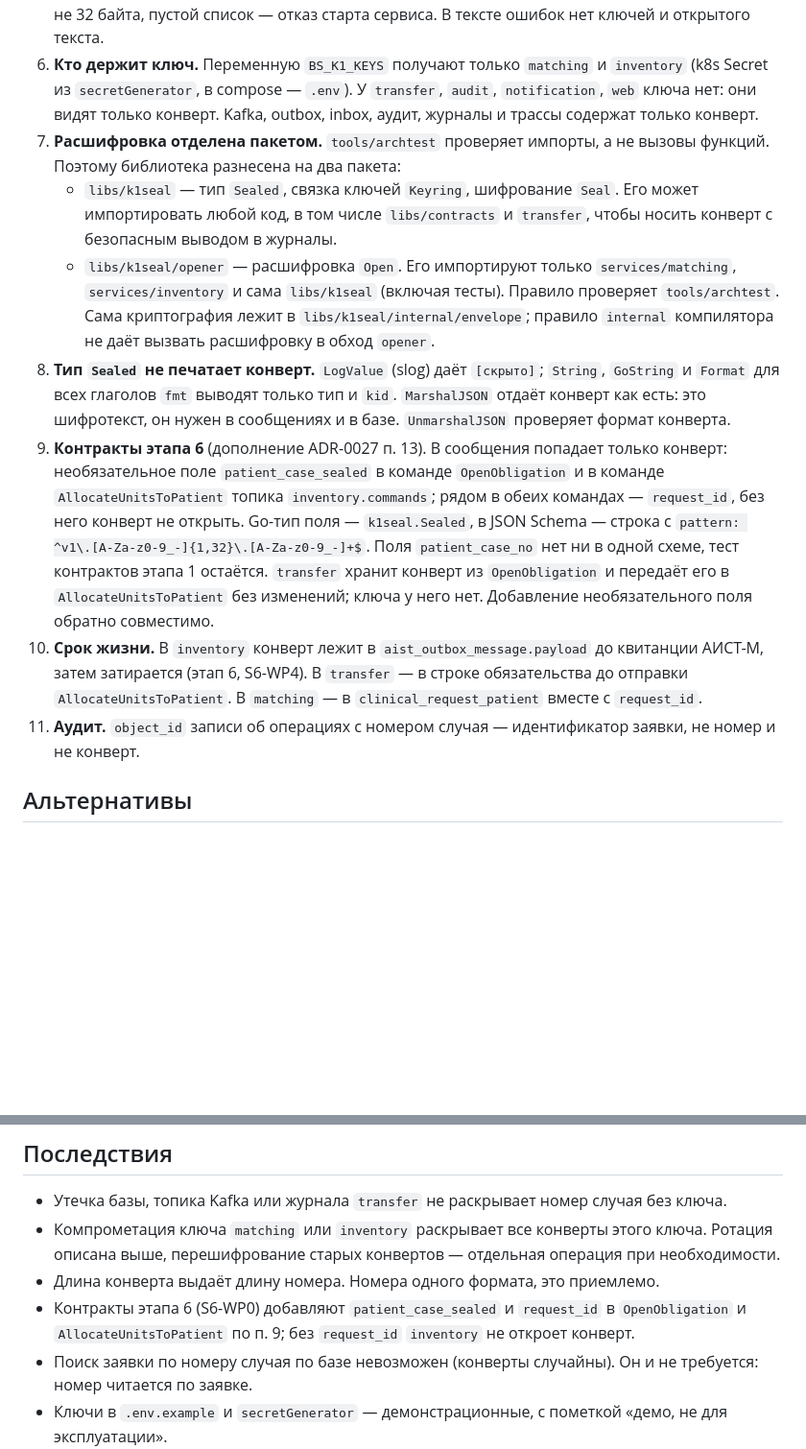
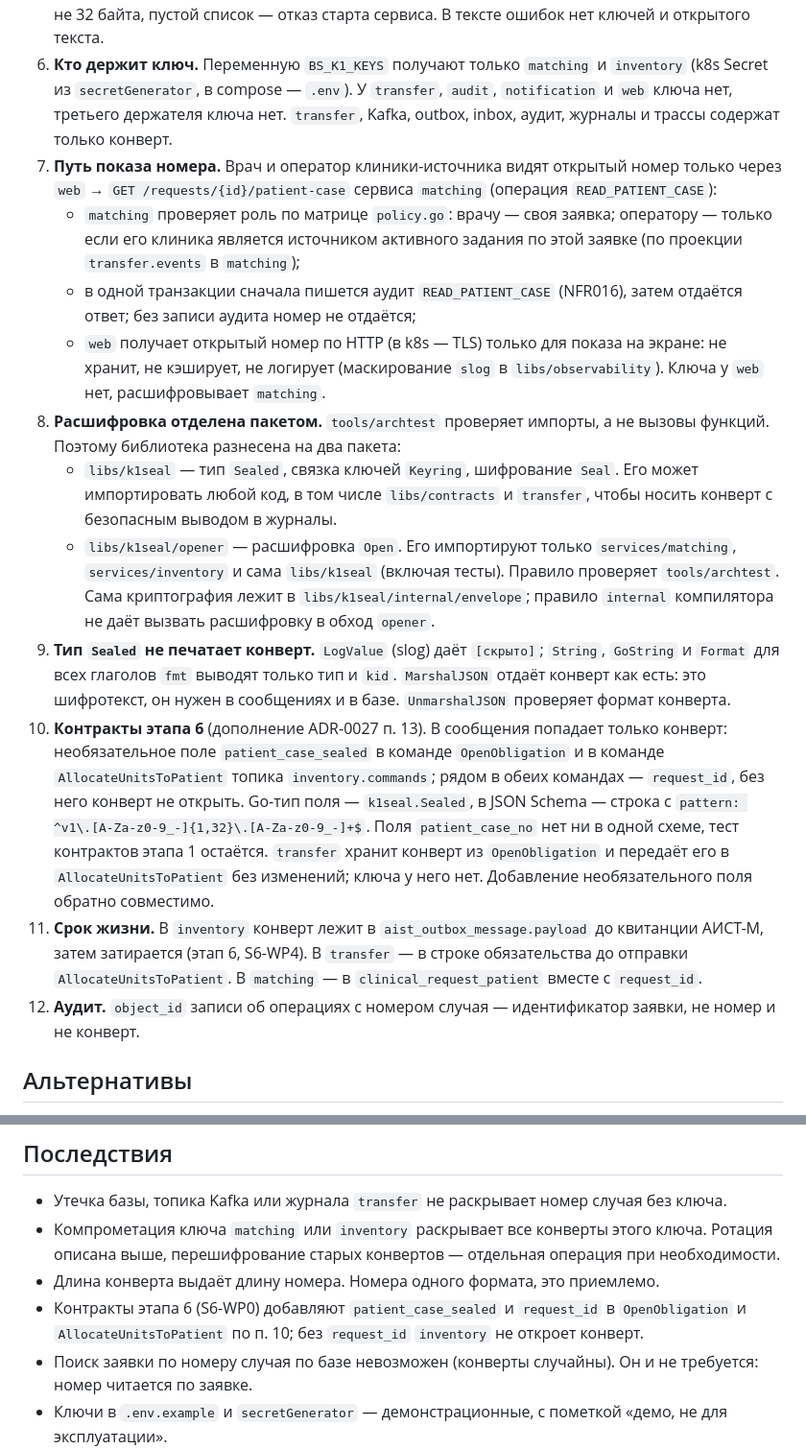
Before and after one commit to AlchemistBro/blood-supply-pet, a Markdown page: docs/adr/0020-k1-patient-case-encryption.md, 2 parts joined by grey strips. Shown at 96% size. Rendered like a GitHub page; blank space fills up the shorter version.

Commit message:
Этап 6: ADR-0020 - путь показа номера случая через matching с аудитом READ_PATIENT_CASE

```diff
--- a/docs/adr/0020-k1-patient-case-encryption.md
+++ b/docs/adr/0020-k1-patient-case-encryption.md
@@ -36,9 +36,17 @@
    Ротация: новый ключ ставится первым, старый остаётся в списке, пока все его конверты не перешифрованы или не затёрты.
    Повтор `kid`, ключ не 32 байта, пустой список — отказ старта сервиса. В тексте ошибок нет ключей и открытого текста.
 6. **Кто держит ключ.** Переменную `BS_K1_KEYS` получают только `matching` и `inventory` (k8s Secret из
-   `secretGenerator`, в compose — `.env`). У `transfer`, `audit`, `notification`, `web` ключа нет: они видят только конверт.
-   Kafka, outbox, inbox, аудит, журналы и трассы содержат только конверт.
-7. **Расшифровка отделена пакетом.** `tools/archtest` проверяет импорты, а не вызовы функций. Поэтому библиотека
+   `secretGenerator`, в compose — `.env`). У `transfer`, `audit`, `notification` и `web` ключа нет, третьего держателя
+   ключа нет. `transfer`, Kafka, outbox, inbox, аудит, журналы и трассы содержат только конверт.
+7. **Путь показа номера.** Врач и оператор клиники-источника видят открытый номер только через `web` →
+   `GET /requests/{id}/patient-case` сервиса `matching` (операция `READ_PATIENT_CASE`):
+   - `matching` проверяет роль по матрице `policy.go`: врачу — своя заявка; оператору — только если его клиника
+     является источником активного задания по этой заявке (по проекции `transfer.events` в `matching`);
+   - в одной транзакции сначала пишется аудит `READ_PATIENT_CASE` (NFR016), затем отдаётся ответ; без записи аудита
+     номер не отдаётся;
+   - `web` получает открытый номер по HTTP (в k8s — TLS) только для показа на экране: не хранит, не кэширует,
+     не логирует (маскирование `slog` в `libs/observability`). Ключа у `web` нет, расшифровывает `matching`.
+8. **Расшифровка отделена пакетом.** `tools/archtest` проверяет импорты, а не вызовы функций. Поэтому библиотека
    разнесена на два пакета:
    - `libs/k1seal` — тип `Sealed`, связка ключей `Keyring`, шифрование `Seal`. Его может импортировать любой код,
      в том числе `libs/contracts` и `transfer`, чтобы носить конверт с безопасным выводом в журналы.
@@ -46,19 +54,19 @@
      и сама `libs/k1seal` (включая тесты). Правило проверяет `tools/archtest`.
    Сама криптография лежит в `libs/k1seal/internal/envelope`; правило `internal` компилятора не даёт вызвать
    расшифровку в обход `opener`.
-8. **Тип `Sealed` не печатает конверт.** `LogValue` (slog) даёт `[скрыто]`; `String`, `GoString` и `Format`
+9. **Тип `Sealed` не печатает конверт.** `LogValue` (slog) даёт `[скрыто]`; `String`, `GoString` и `Format`
    для всех глаголов `fmt` выводят только тип и `kid`. `MarshalJSON` отдаёт конверт как есть: это шифротекст,
    он нужен в сообщениях и в базе. `UnmarshalJSON` проверяет формат конверта.
-9. **Контракты этапа 6** (дополнение ADR-0027 п. 13). В сообщения попадает только конверт: необязательное поле
-   `patient_case_sealed` в команде `OpenObligation` и в команде `AllocateUnitsToPatient` топика `inventory.commands`;
-   рядом в обеих командах — `request_id`, без него конверт не открыть. Go-тип поля — `k1seal.Sealed`, в JSON Schema —
-   строка с `pattern: ^v1\.[A-Za-z0-9_-]{1,32}\.[A-Za-z0-9_-]+$`. Поля `patient_case_no` нет ни в одной схеме,
-   тест контрактов этапа 1 остаётся. `transfer` хранит конверт из `OpenObligation` и передаёт его в
-   `AllocateUnitsToPatient` без изменений; ключа у него нет. Добавление необязательного поля обратно совместимо.
-10. **Срок жизни.** В `inventory` конверт лежит в `aist_outbox_message.payload` до квитанции АИСТ-М, затем затирается
+10. **Контракты этапа 6** (дополнение ADR-0027 п. 13). В сообщения попадает только конверт: необязательное поле
+    `patient_case_sealed` в команде `OpenObligation` и в команде `AllocateUnitsToPatient` топика `inventory.commands`;
+    рядом в обеих командах — `request_id`, без него конверт не открыть. Go-тип поля — `k1seal.Sealed`, в JSON Schema —
+    строка с `pattern: ^v1\.[A-Za-z0-9_-]{1,32}\.[A-Za-z0-9_-]+$`. Поля `patient_case_no` нет ни в одной схеме,
+    тест контрактов этапа 1 остаётся. `transfer` хранит конверт из `OpenObligation` и передаёт его в
+    `AllocateUnitsToPatient` без изменений; ключа у него нет. Добавление необязательного поля обратно совместимо.
+11. **Срок жизни.** В `inventory` конверт лежит в `aist_outbox_message.payload` до квитанции АИСТ-М, затем затирается
     (этап 6, S6-WP4). В `transfer` — в строке обязательства до отправки `AllocateUnitsToPatient`. В `matching` —
     в `clinical_request_patient` вместе с `request_id`.
-11. **Аудит.** `object_id` записи об операциях с номером случая — идентификатор заявки, не номер и не конверт.
+12. **Аудит.** `object_id` записи об операциях с номером случая — идентификатор заявки, не номер и не конверт.
 
 ## Альтернативы
 
@@ -80,7 +88,7 @@
   перешифрование старых конвертов — отдельная операция при необходимости.
 - Длина конверта выдаёт длину номера. Номера одного формата, это приемлемо.
 - Контракты этапа 6 (S6-WP0) добавляют `patient_case_sealed` и `request_id` в `OpenObligation` и
-  `AllocateUnitsToPatient` по п. 9; без `request_id` `inventory` не откроет конверт.
+  `AllocateUnitsToPatient` по п. 10; без `request_id` `inventory` не откроет конверт.
 - Поиск заявки по номеру случая по базе невозможен (конверты случайны). Он и не требуется: номер читается по заявке.
 - Ключи в `.env.example` и `secretGenerator` — демонстрационные, с пометкой «демо, не для эксплуатации».
 
```
Also changed, not shown: docs/architecture/security.md (+4 -1 lines).
